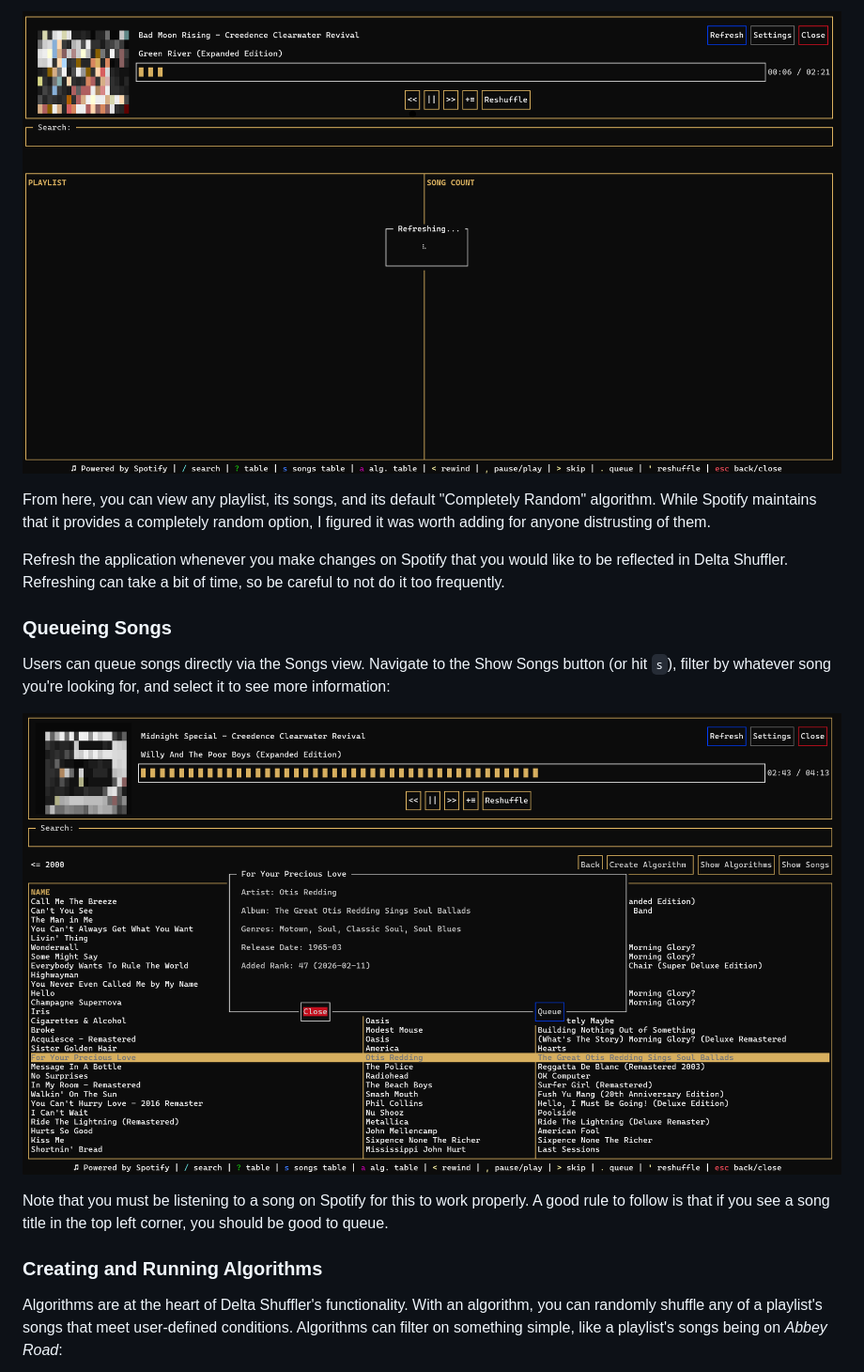
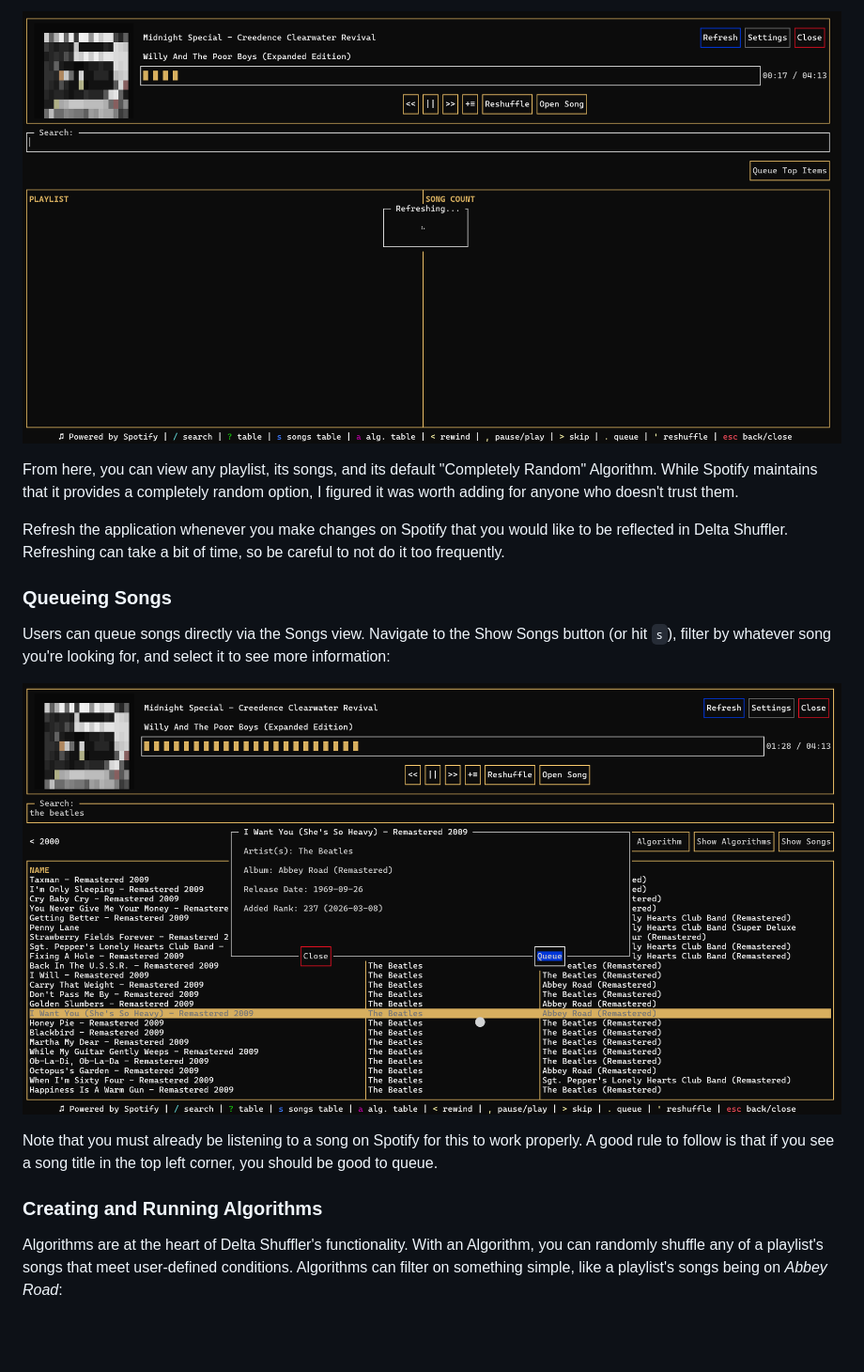
Before and after one commit to awimmel/delta-shuffler, a Markdown page: README.md, the part around the change printed below. Shown: that part at 94% size. GitHub-like rendering; pictures changed too: assets/queueSong.png, assets/refresh.png; blank space fills up the shorter version.

```diff
--- a/README.md
+++ b/README.md
@@ -26,7 +49,7 @@ Once your app is created, boot up Delta Shuffler. Enter your Client ID and Clien
 
 ![refresh screen](assets/refresh.png)
 
-From here, you can view any playlist, its songs, and its default "Completely Random" algorithm. While Spotify maintains that it provides a completely random option, I figured it was worth adding for anyone distrusting of them.
+From here, you can view any playlist, its songs, and its default "Completely Random" Algorithm. While Spotify maintains that it provides a completely random option, I figured it was worth adding for anyone who doesn't trust them.
 
 Refresh the application whenever you make changes on Spotify that you would like to be reflected in Delta Shuffler. Refreshing can take a bit of time, so be careful to not do it too frequently.
 
@@ -36,11 +59,11 @@ Users can queue songs directly via the Songs view. Navigate to the Show Songs bu
 
 ![queue song](assets/queueSong.png)
 
-Note that you must be listening to a song on Spotify for this to work properly. A good rule to follow is that if you see a song title in the top left corner, you should be good to queue.
+Note that you must already be listening to a song on Spotify for this to work properly. A good rule to follow is that if you see a song title in the top left corner, you should be good to queue.
 
 ### Creating and Running Algorithms
 
-Algorithms are at the heart of Delta Shuffler's functionality. With an algorithm, you can randomly shuffle any of a playlist's songs that meet user-defined conditions. Algorithms can filter on something simple, like a playlist's songs being on _Abbey Road_:
+Algorithms are at the heart of Delta Shuffler's functionality. With an Algorithm, you can randomly shuffle any of a playlist's songs that meet user-defined conditions. Algorithms can filter on something simple, like a playlist's songs being on _Abbey Road_:
 
 ![Abbey Road algorithm](assets/abbeyRd.png)
 
```
Also changed, not shown: other parts of README.md (+60 -20 lines), assets/abbeyRd.png, assets/britishOr80s.png, assets/topItems.png (added).
